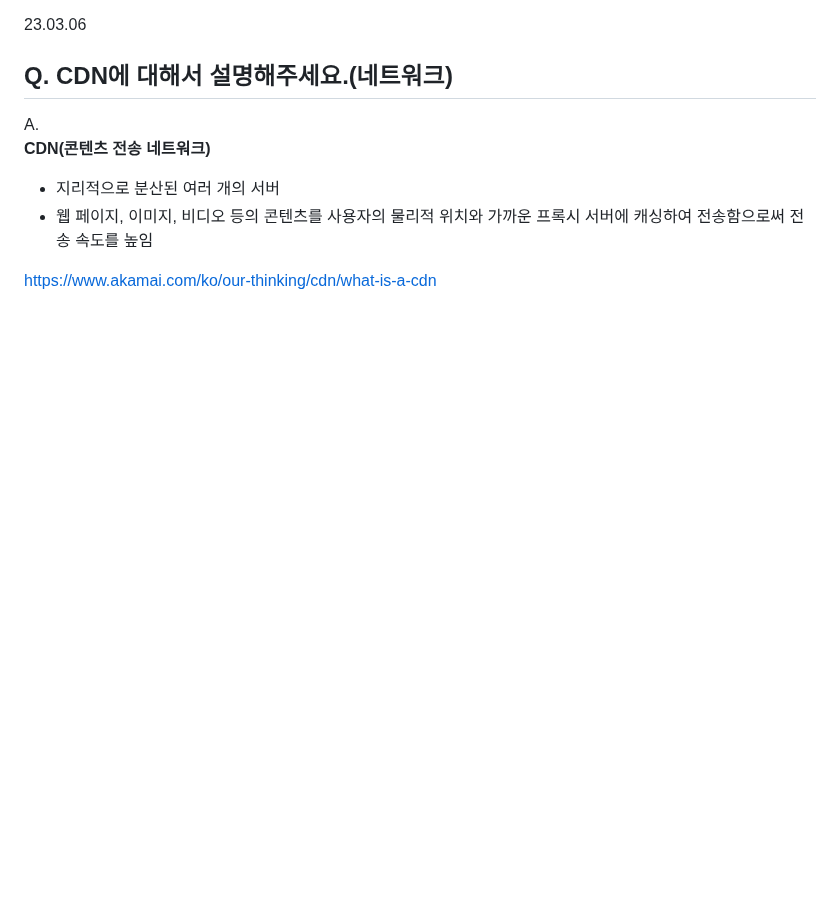
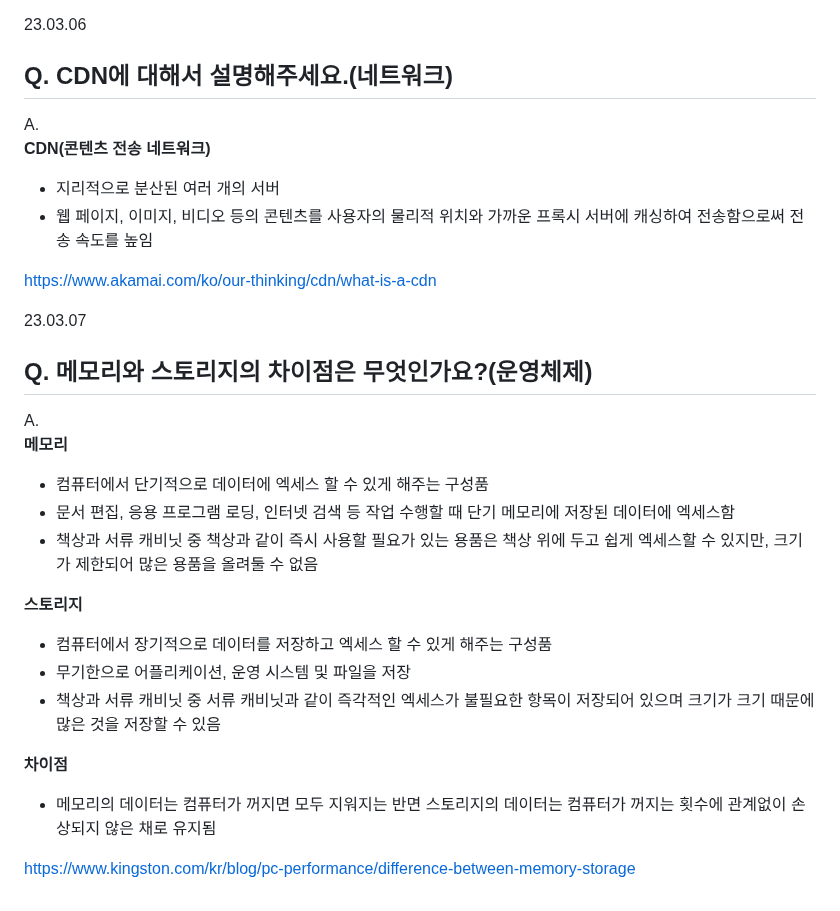
Before and after one commit to jaehyun-dev/Today-I-Learned, a Markdown page: CS Q&A a Day/Notes.md, the part around the change. Drawn GitHub-style; blank space fills up the shorter version.

```diff
--- a/CS Q&A a Day/Notes.md
+++ b/CS Q&A a Day/Notes.md
@@ -2678,3 +2678,22 @@ A.
 - 웹 페이지, 이미지, 비디오 등의 콘텐츠를 사용자의 물리적 위치와 가까운 프록시 서버에 캐싱하여 전송함으로써 전송 속도를 높임
 
 https://www.akamai.com/ko/our-thinking/cdn/what-is-a-cdn
+
+23.03.07
+## Q. 메모리와 스토리지의 차이점은 무엇인가요?(운영체제)
+
+A.
+**메모리**
+- 컴퓨터에서 단기적으로 데이터에 엑세스 할 수 있게 해주는 구성품
+- 문서 편집, 응용 프로그램 로딩, 인터넷 검색 등 작업 수행할 때 단기 메모리에 저장된 데이터에 엑세스함
+- 책상과 서류 캐비닛 중 책상과 같이 즉시 사용할 필요가 있는 용품은 책상 위에 두고 쉽게 엑세스할 수 있지만, 크기가 제한되어 많은 용품을 올려둘 수 없음
+
+**스토리지**
+- 컴퓨터에서 장기적으로 데이터를 저장하고 엑세스 할 수 있게 해주는 구성품
+- 무기한으로 어플리케이션, 운영 시스템 및 파일을 저장
+- 책상과 서류 캐비닛 중 서류 캐비닛과 같이 즉각적인 엑세스가 불필요한 항목이 저장되어 있으며 크기가 크기 때문에 많은 것을 저장할 수 있음
+
+**차이점**
+- 메모리의 데이터는 컴퓨터가 꺼지면 모두 지워지는 반면 스토리지의 데이터는 컴퓨터가 꺼지는 횟수에 관계없이 손상되지 않은 채로 유지됨
+
+https://www.kingston.com/kr/blog/pc-performance/difference-between-memory-storage
```
